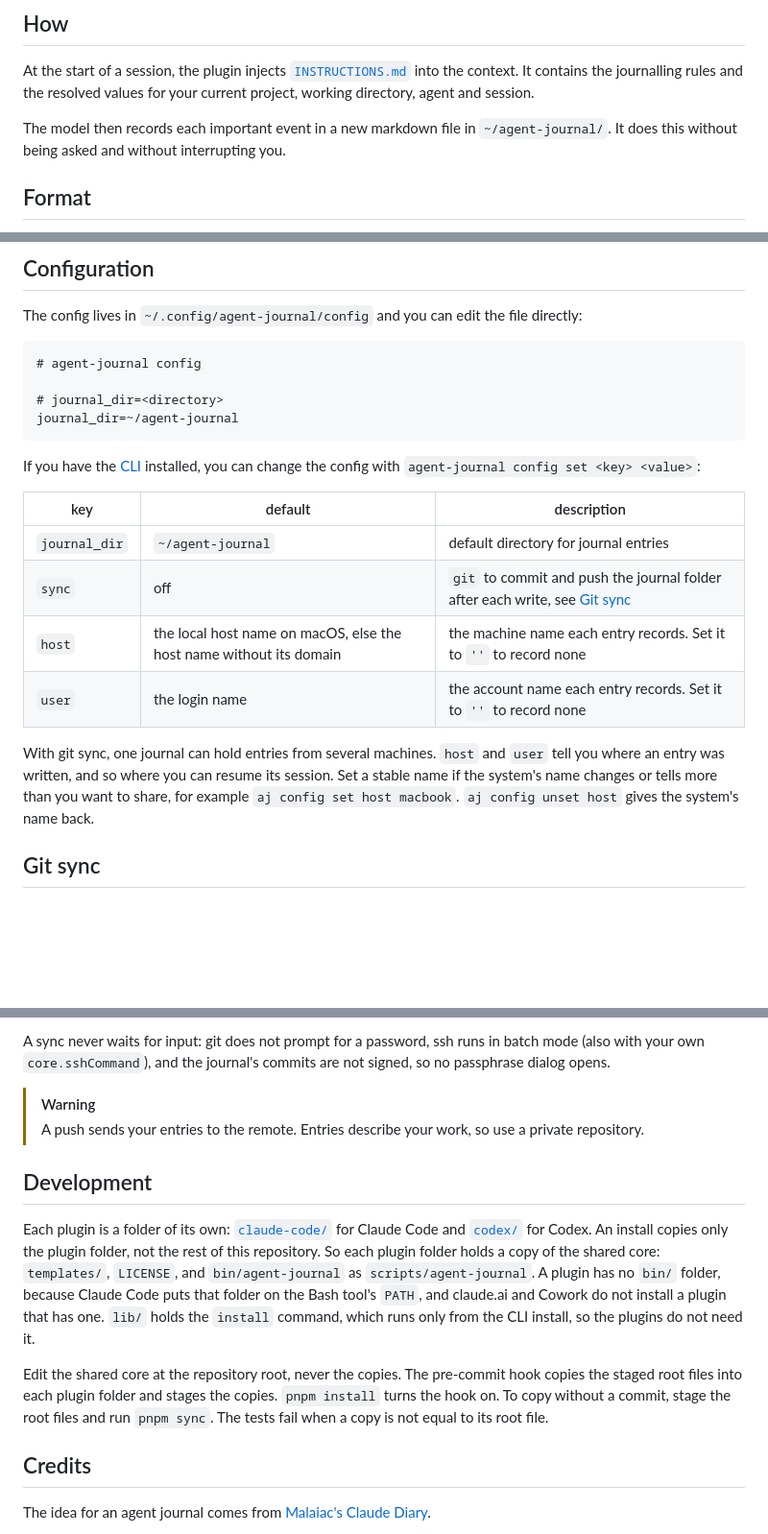
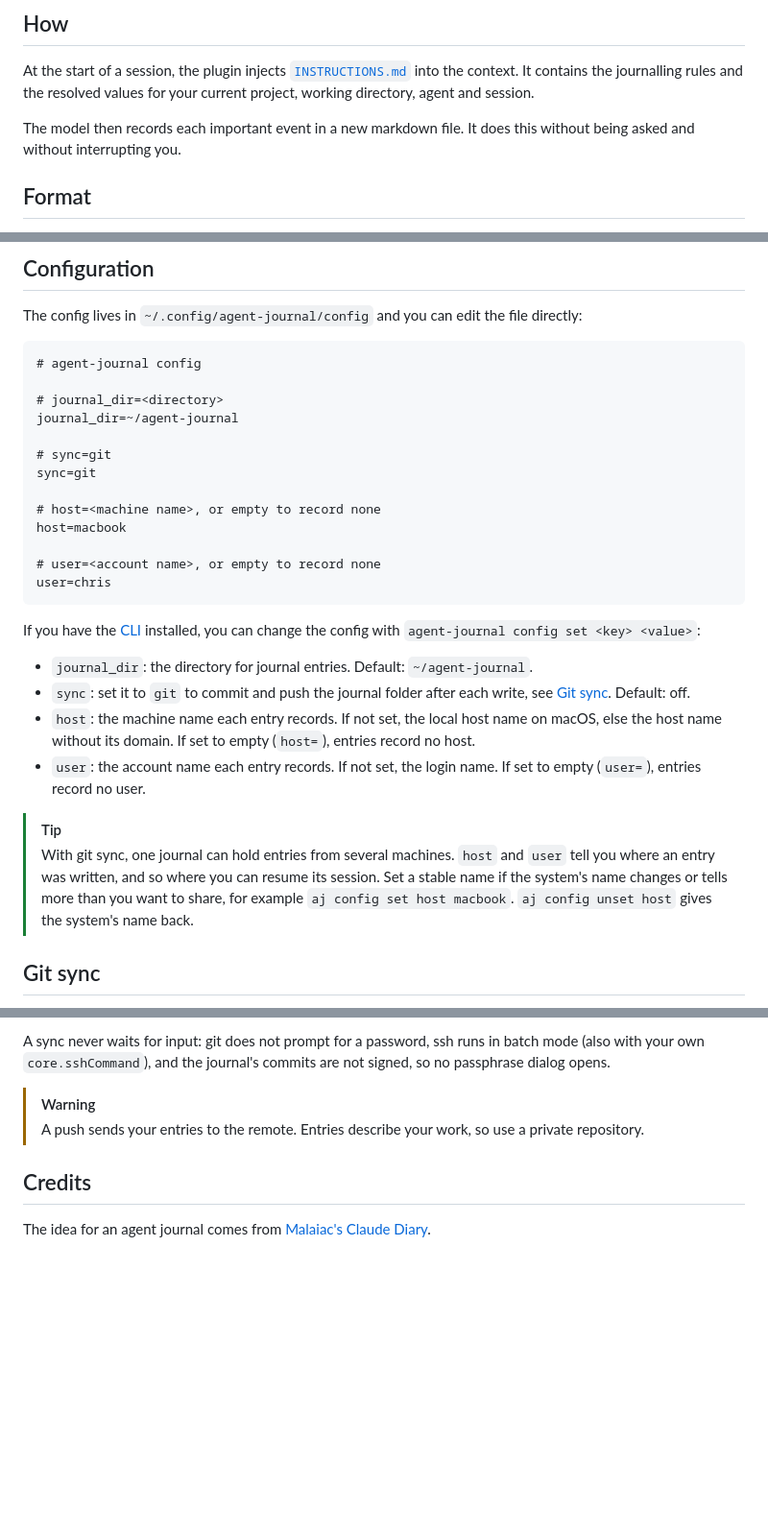
Before and after one commit to zirkelc/agent-journal, a Markdown page: README.md, 3 parts joined by grey strips. Shown at 96% size. GitHub-like rendering; blank space fills up the shorter version.

Commit message:
docs: list every config key, and say what an unset or empty host and user do

````diff
--- a/README.md
+++ b/README.md
@@ -35,7 +39,7 @@ Everything stays between you and your model.
 
 At the start of a session, the plugin injects [`INSTRUCTIONS.md`](templates/INSTRUCTIONS.md) into the context. It contains the journalling rules and the resolved values for your current project, working directory, agent and session.
 
-The model then records each important event in a new markdown file in `~/agent-journal/`. It does this without being asked and without interrupting you.
+The model then records each important event in a new markdown file. It does this without being asked and without interrupting you.
 
 ## Format
 
@@ -216,18 +224,26 @@ The config lives in `~/.config/agent-journal/config` and you can edit the file d
 
 # journal_dir=<directory>
 journal_dir=~/agent-journal
+
+# sync=git
+sync=git
+
+# host=<machine name>, or empty to record none
+host=macbook
+
+# user=<account name>, or empty to record none
+user=chris
 ```
 
 If you have the [CLI](#cli) installed, you can change the config with `agent-journal config set <key> <value>`:
 
-| key | default | description |
-| --- | --- | --- |
-| `journal_dir` | `~/agent-journal` | default directory for journal entries |
-| `sync` | off | `git` to commit and push the journal folder after each write, see [Git sync](#git-sync) |
-| `host` | the local host name on macOS, else the host name without its domain | the machine name each entry records. Set it to `''` to record none |
-| `user` | the login name | the account name each entry records. Set it to `''` to record none |
+- `journal_dir`: the directory for journal entries. Default: `~/agent-journal`.
+- `sync`: set it to `git` to commit and push the journal folder after each write, see [Git sync](#git-sync). Default: off.
+- `host`: the machine name each entry records. If not set, the local host name on macOS, else the host name without its domain. If set to empty (`host=`), entries record no host.
+- `user`: the account name each entry records. If not set, the login name. If set to empty (`user=`), entries record no user.
 
-With git sync, one journal can hold entries from several machines. `host` and `user` tell you where an entry was written, and so where you can resume its session. Set a stable name if the system's name changes or tells more than you want to share, for example `aj config set host macbook`. `aj config unset host` gives the system's name back.
+> [!TIP]
+> With git sync, one journal can hold entries from several machines. `host` and `user` tell you where an entry was written, and so where you can resume its session. Set a stable name if the system's name changes or tells more than you want to share, for example `aj config set host macbook`. `aj config unset host` gives the system's name back.
 
 ## Git sync
 
@@ -262,12 +278,6 @@ A sync never waits for input: git does not prompt for a password, ssh runs in ba
 > [!WARNING]
 > A push sends your entries to the remote. Entries describe your work, so use a private repository.
 
-## Development
-
-Each plugin is a folder of its own: [`claude-code/`](claude-code) for Claude Code and [`codex/`](codex) for Codex. An install copies only the plugin folder, not the rest of this repository. So each plugin folder holds a copy of the shared core: `templates/`, `LICENSE`, and `bin/agent-journal` as `scripts/agent-journal`. A plugin has no `bin/` folder, because Claude Code puts that folder on the Bash tool's `PATH`, and claude.ai and Cowork do not install a plugin that has one. `lib/` holds the `install` command, which runs only from the CLI install, so the plugins do not need it.
-
-Edit the shared core at the repository root, never the copies. The pre-commit hook copies the staged root files into each plugin folder and stages the copies. `pnpm install` turns the hook on. To copy without a commit, stage the root files and run `pnpm sync`. The tests fail when a copy is not equal to its root file.
-
 ## Credits
 
 The idea for an agent journal comes from [Malaiac's Claude Diary](https://github.com/Malaiac/claude/tree/main/templates/diary).
````
Also changed, not shown: other parts of README.md (+29 -21 lines).
